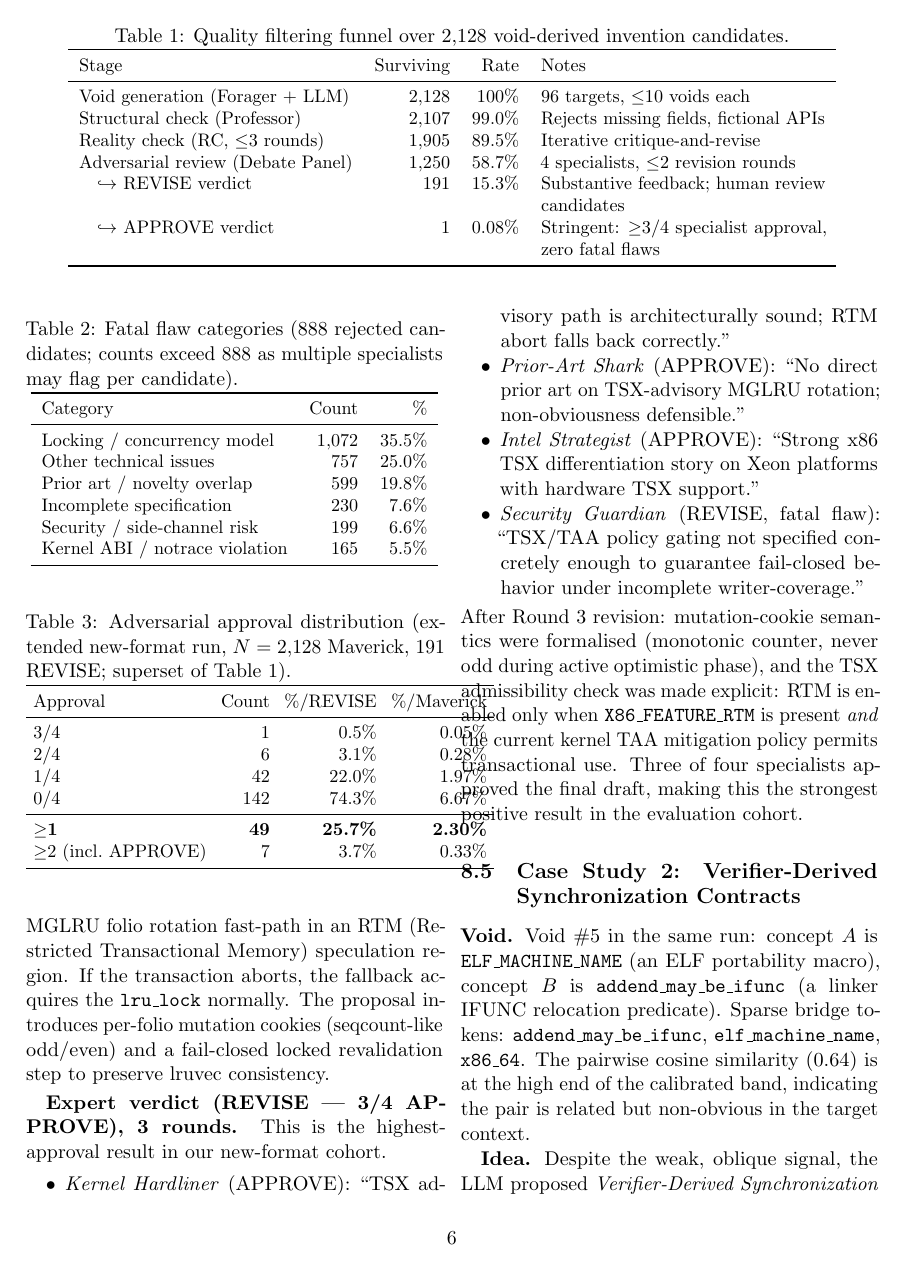
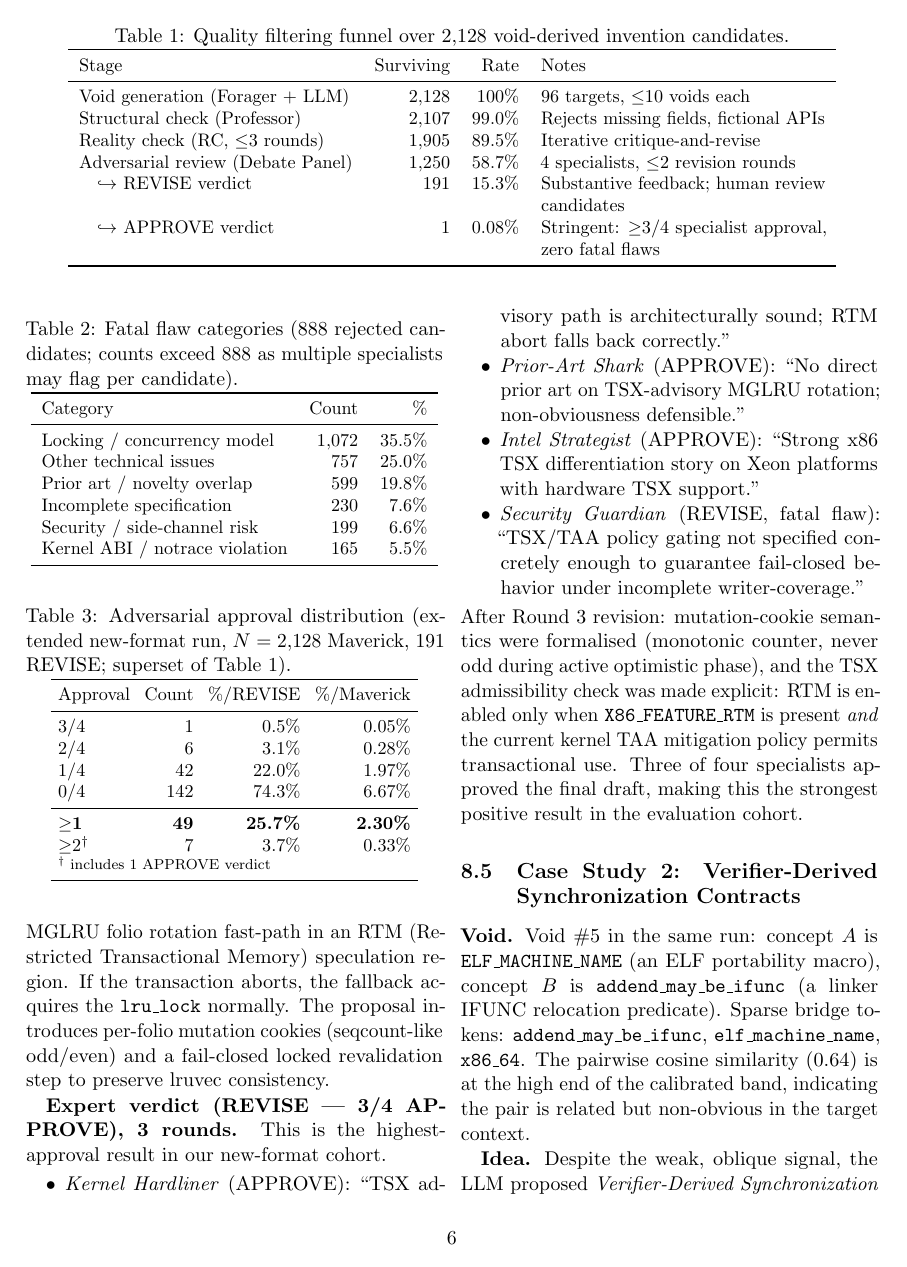
Before and after one commit to krispan-intel/deepthought, a LaTeX document (output/generated/deepthought_paper.tex): page 6 of 11. Compiled offline with pdfLaTeX.

Commit message:
fix(paper): Table 3 ≥2 row - footnote instead of inline text to fix overfull

```diff
--- a/output/generated/deepthought_paper.tex
+++ b/output/generated/deepthought_paper.tex
@@ -488,7 +488,9 @@ Approval & Count & \%/REVISE & \%/Maverick \\
 0/4 & 142 & 74.3\% & 6.67\% \\
 \midrule
 $\geq$\textbf{1} & \textbf{49} & \textbf{25.7\%} & \textbf{2.30\%} \\
-$\geq$2 (incl.\ APPROVE) &  7 &  3.7\% & 0.33\% \\
+$\geq$2$^\dagger$ &  7 &  3.7\% & 0.33\% \\
+\addlinespace[-2pt]
+\multicolumn{4}{l}{\scriptsize $^\dagger$ includes 1 APPROVE verdict} \\
 \bottomrule
 \end{tabular}
 \end{table}
```
Also changed, not shown: output/generated/deepthought_paper.pdf.
